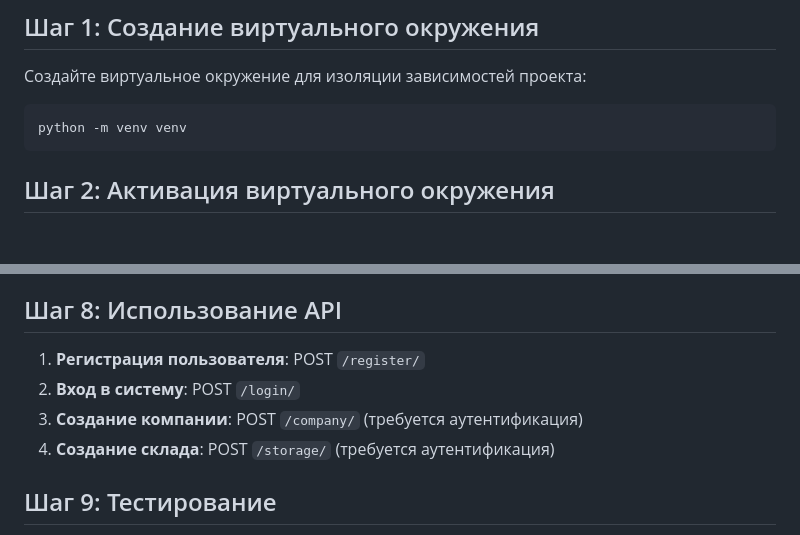
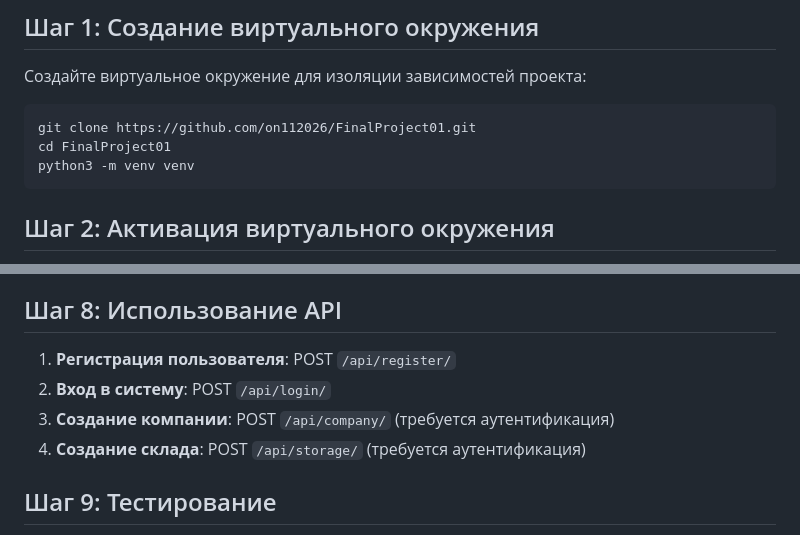
Before and after one commit to on112026/KursFinalProject, a Markdown page: setup_instructions.md, 2 parts joined by grey strips. Drawn GitHub-style; blank space fills up the shorter version.

````diff
--- a/setup_instructions.md
+++ b/setup_instructions.md
@@ -8,7 +8,9 @@
 Создайте виртуальное окружение для изоляции зависимостей проекта:
 
 ```bash
-python -m venv venv
+git clone https://github.com/on112026/FinalProject01.git
+cd FinalProject01
+python3 -m venv venv
 ```
 
 ## Шаг 2: Активация виртуального окружения
@@ -58,10 +60,10 @@ python manage.py runserver
 - **API эндпоинты**: http://127.0.0.1:8000/api/
 
 ## Шаг 8: Использование API
-1. **Регистрация пользователя**: POST `/register/`
-2. **Вход в систему**: POST `/login/`
-3. **Создание компании**: POST `/company/` (требуется аутентификация)
-4. **Создание склада**: POST `/storage/` (требуется аутентификация)
+1. **Регистрация пользователя**: POST `/api/register/`
+2. **Вход в систему**: POST `/api/login/`
+3. **Создание компании**: POST `/api/company/` (требуется аутентификация)
+4. **Создание склада**: POST `/api/storage/` (требуется аутентификация)
 
 ## Шаг 9: Тестирование
 Вы можете использовать инструменты вроде Postman или curl для тестирования API эндпоинтов.
````
Also changed, not shown: README.md (added, +43 -0 lines), project_description.md (+140 -10 lines).
